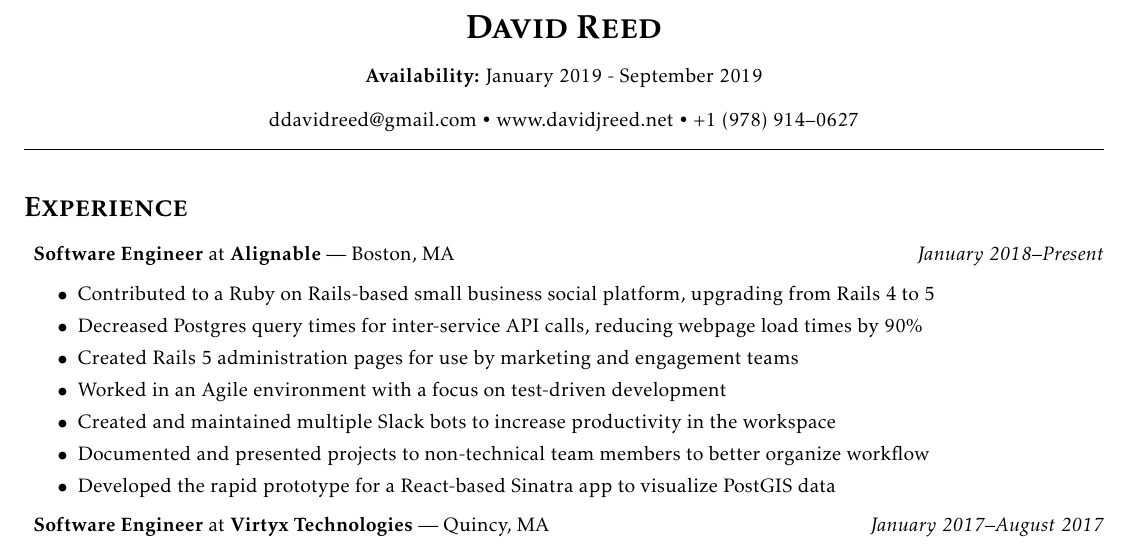
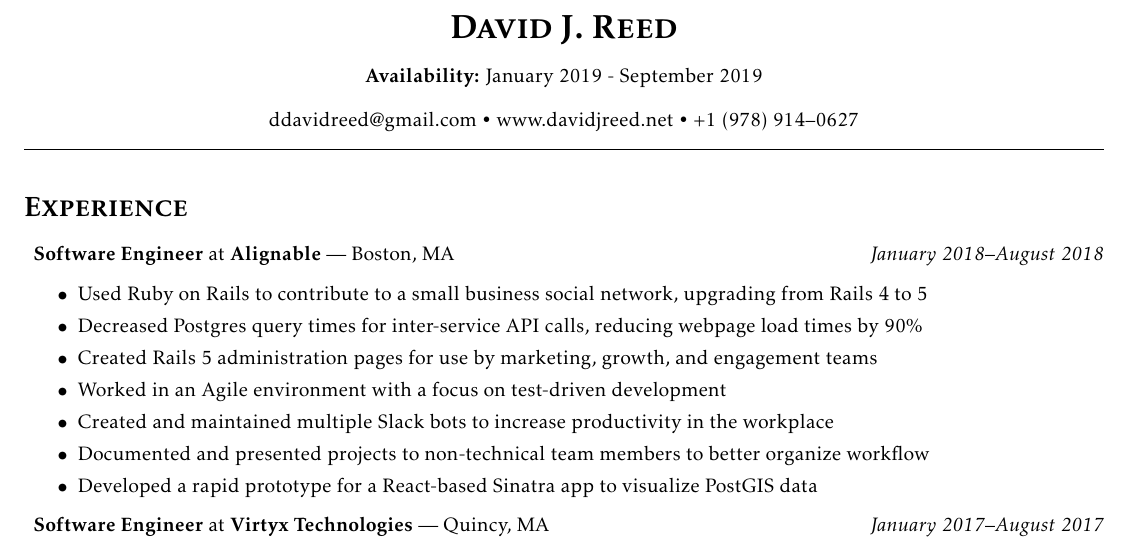
Before and after one commit to djreed/resume, a LaTeX CV (resume.tex): part of the page, cut so that both start at the same text. Compiled offline with pdfLaTeX.

Commit message:
Wording changes

```diff
--- a/resume.tex
+++ b/resume.tex
@@ -11,8 +11,8 @@
 % Use links
 \usepackage[hidelinks]{hyperref}
 \hypersetup{
-  pdftitle={David Reed Resume},
-  pdfauthor={David Reed}
+  pdftitle={David J Reed Resume},
+  pdfauthor={David James Reed}
 }
 
 % Nicer enumerated lists
@@ -27,7 +27,7 @@
 
 % Heading
 \begin{center}
-  {\LARGE\textsc{\textbf{David Reed}}}
+  {\LARGE\textsc{\textbf{David J. Reed}}}
 \end{center}
 \begin{center}
   \textbf{Availability:}
@@ -42,15 +42,15 @@
 \section*{\textsc{Experience}}
 \begin{itemize}[label={},leftmargin=*]
 
-\item \textbf{Software Engineer} at \textbf{Alignable} --- Boston, MA \hfill {\em January 2018--Present}
+\item \textbf{Software Engineer} at \textbf{Alignable} --- Boston, MA \hfill {\em January 2018--August 2018}
   \begin{itemize}[label={$\bullet$}]
-  \item Contributed to a Ruby on Rails-based small business social platform, upgrading from Rails 4 to 5
+  \item Used Ruby on Rails to contribute to a small business social network, upgrading from Rails 4 to 5
   \item Decreased Postgres query times for inter-service API calls, reducing webpage load times by 90\%
-  \item Created Rails 5 administration pages for use by marketing and engagement teams
+  \item Created Rails 5 administration pages for use by marketing, growth, and engagement teams
   \item Worked in an Agile environment with a focus on test-driven development
-  \item Created and maintained multiple Slack bots to increase productivity in the workspace
+  \item Created and maintained multiple Slack bots to increase productivity in the workplace
   \item Documented and presented projects to non-technical team members to better organize workflow
-  \item Developed the rapid prototype for a React-based Sinatra app to visualize PostGIS data
+  \item Developed a rapid prototype for a React-based Sinatra app to visualize PostGIS data
   \end{itemize}
 
 \item \textbf{Software Engineer} at \textbf{Virtyx Technologies} --- Quincy, MA \hfill {\em January 2017--August 2017}
```
